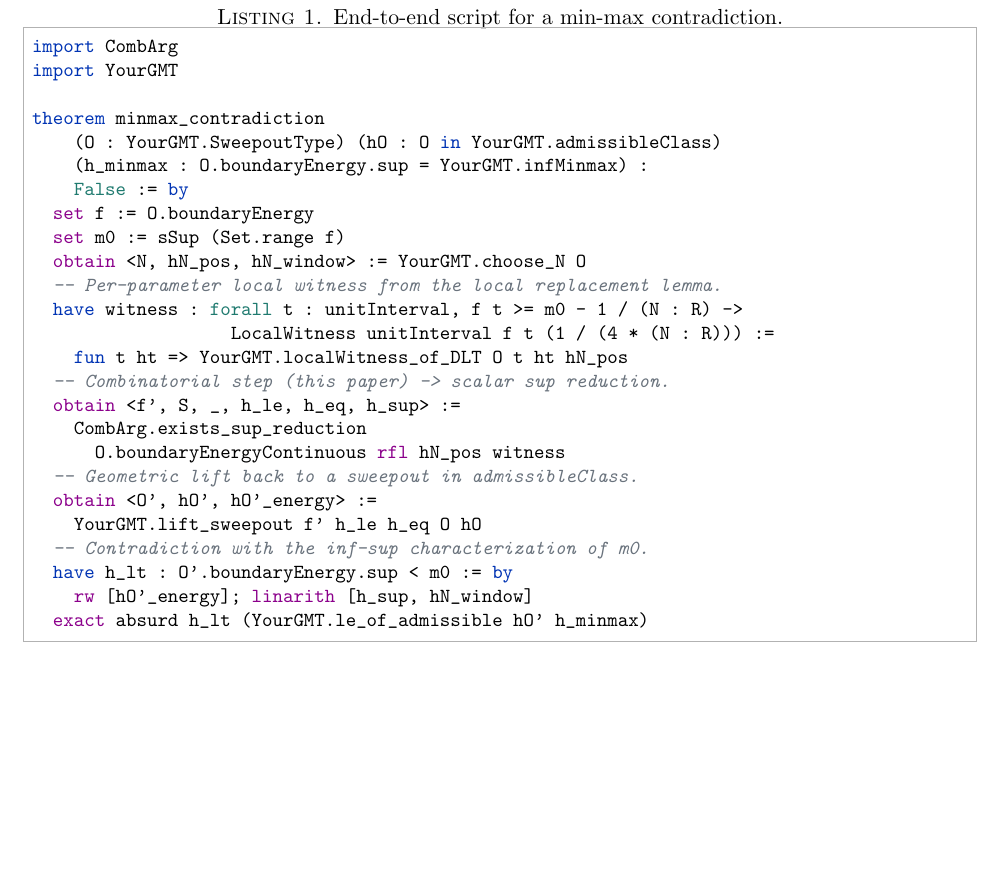
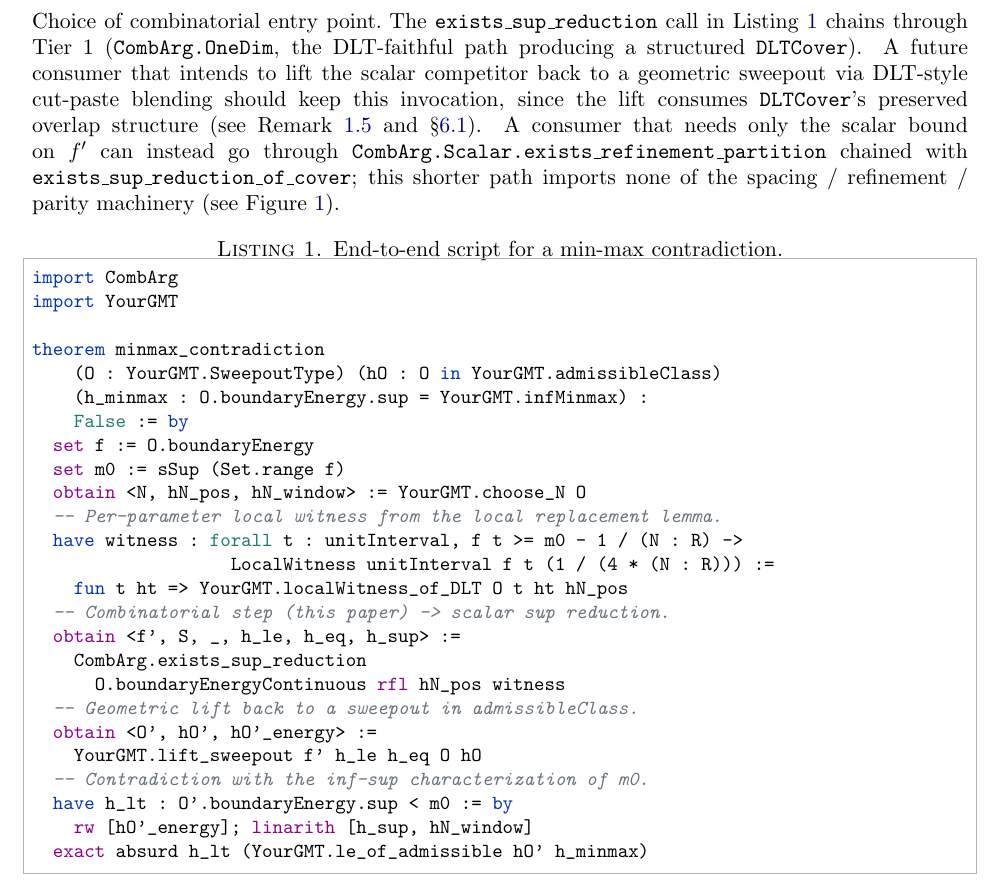
Before and after one commit to MathNetwork/comb_arg, a LaTeX paper (paper/paper.tex, which reads paper/sections/appendix.tex): part of page 13 of 13 before the commit and part of page 13 of 14 after it, cut at the place of the change, the shorter picture padded with empty space. Compiled offline with pdfLaTeX.

Commit message:
Paper appendix: document Tier 1 vs Tier 2 entry-point choice
The end-to-end skeleton in Listing 1 calls
\`CombArg.exists_sup_reduction\`, which chains through Tier 1
(the DLT-faithful path producing a structured DLTCover). After
v0.4–v0.6 the consumer also has a Tier 2 alternative
(\`Scalar.exists_refinement_partition\` + \`exists_sup_reduction_of_cover\`)
that imports none of the spacing / refinement / parity machinery
but discards the overlap structure a future geometric lift would need.

A new paragraph after the listing makes this choice explicit and
points readers at Remark 1.5 / §6.1 / Figure 1 for the architectural
rationale. The skeleton listing itself is unchanged — the public
API surface is identical, only the narrative around it is sharpened.

paper.pdf rebuilt; page count 13 → 14.

```diff
--- a/paper/sections/appendix.tex
+++ b/paper/sections/appendix.tex
@@ -17,6 +17,21 @@ combinatorial step of this paper is then invoked to produce the
 sup-reducing competitor $(f', S)$. Finally, the geometric lift
 to $\Omega' \in \mathcal{A}$, followed by the inf-sup
 contradiction, occupies the closing block.
+
+\paragraph{Choice of combinatorial entry point.}
+The \texttt{exists\_sup\_reduction} call in
+Listing~\ref{lst:end-to-end} chains through Tier~1
+(\texttt{CombArg.OneDim}, the DLT-faithful path producing a
+structured \texttt{DLTCover}). A future consumer that intends to
+lift the scalar competitor back to a geometric sweepout via
+DLT-style cut-paste blending should keep this invocation, since
+the lift consumes \texttt{DLTCover}'s preserved overlap structure
+(see Remark~\ref{rem:why-construction} and \S\ref{sec:future-lift}).
+A consumer that needs only the scalar bound on $f'$ can instead
+go through \texttt{CombArg.Scalar.exists\_refinement\_partition}
+chained with \texttt{exists\_sup\_reduction\_of\_cover}; this
+shorter path imports none of the spacing / refinement / parity
+machinery (see Figure~\ref{fig:arch}).
 
 \begin{lstlisting}[caption={End-to-end script for a min-max
 contradiction.}, label=lst:end-to-end]
```
Also changed, not shown: paper/paper.pdf.
